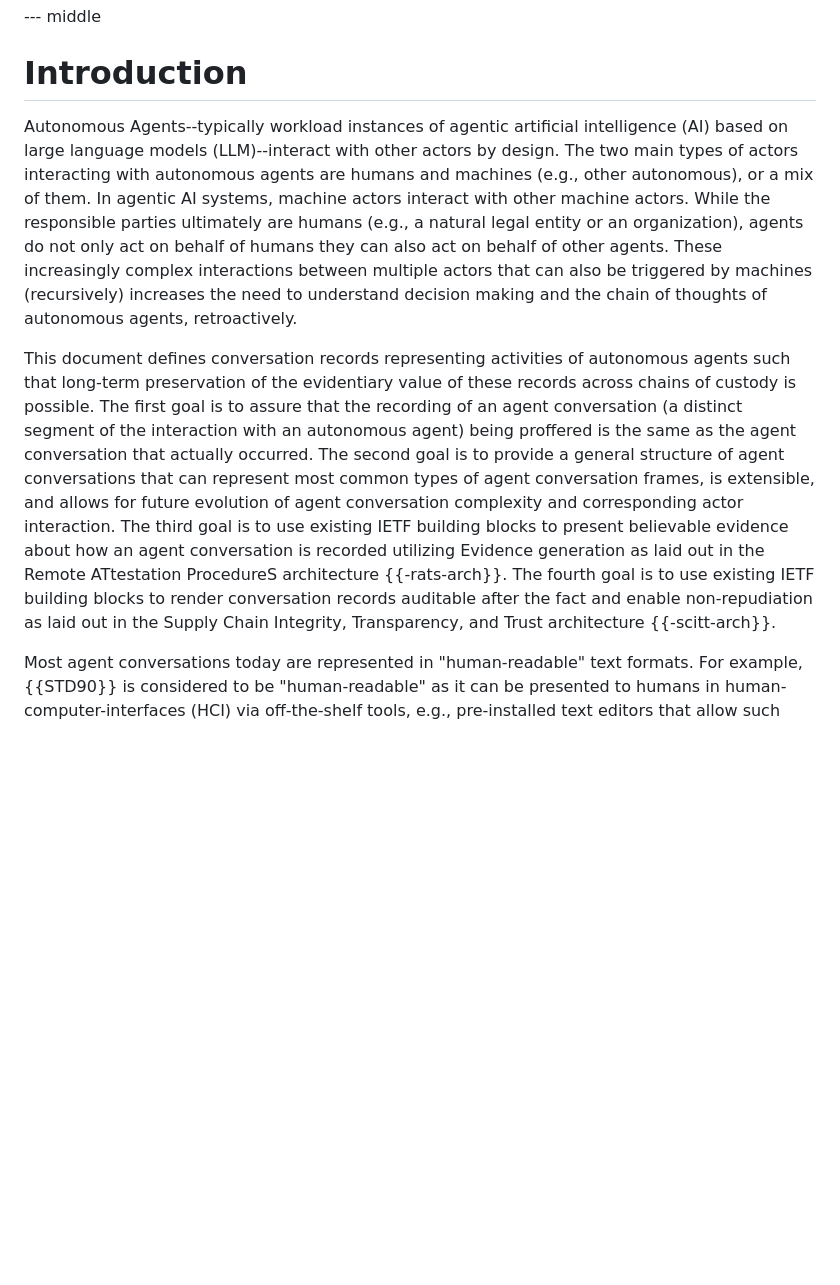
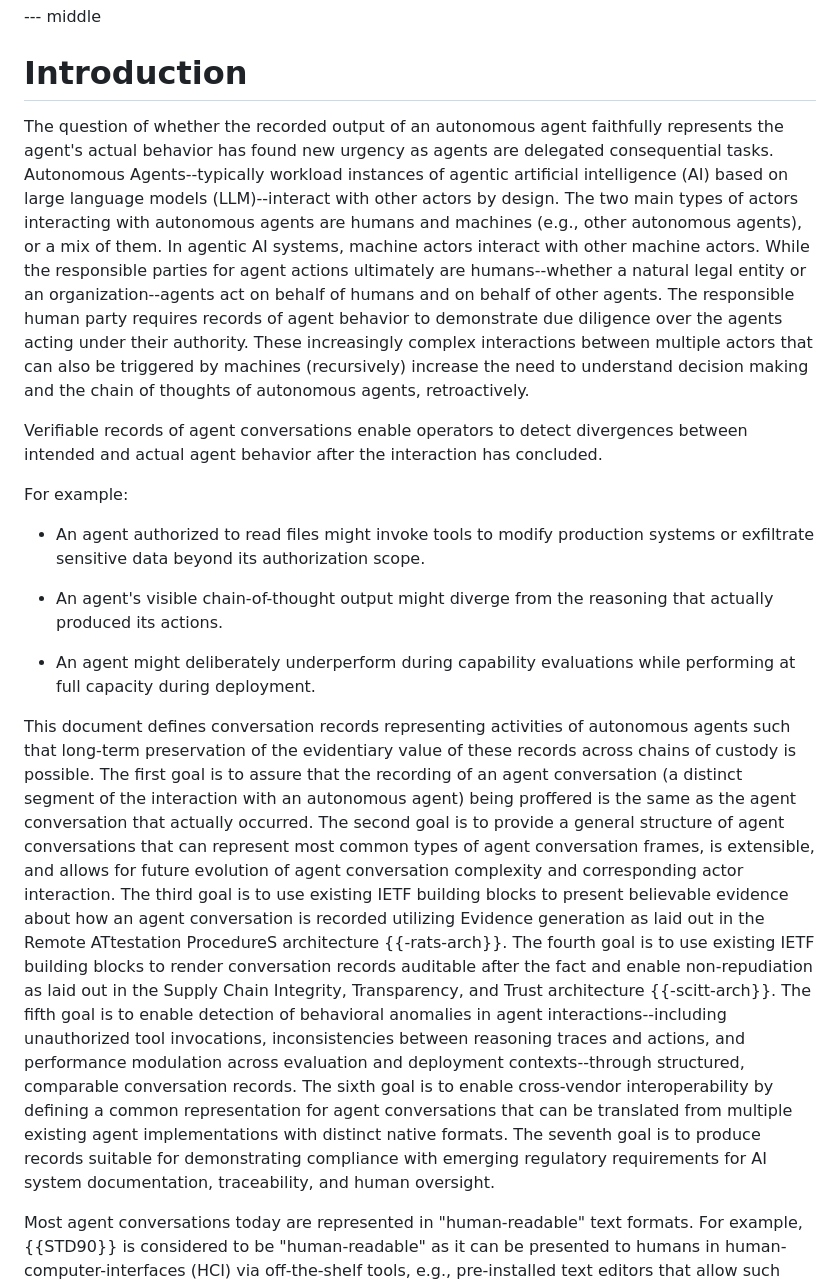
Before and after one commit to xor-hardener/draft-birkholz-verifiable-agent-conversations, a Markdown page: draft-birkholz-verifiable-agent-conversations.md, the part around the change. Rendered like a GitHub page; blank space fills up the shorter version.

Commit message:
Upgrade introduction: trust framing, threat examples, three new goals
Add opening sentence mirroring RFC 9334 trust-question pattern.
Strengthen human liability statement with due diligence framing.
Add three inline threat examples (tool misuse, deceptive CoT,
sandbagging) following RATS bulleted-example pattern.
Add goals 5-7: behavioral anomaly detection, cross-vendor
interoperability, regulatory compliance evidence.
Fix grammar: "other autonomous agents", "increase the need".

Co-Authored-By: Claude Opus 4.6 <noreply@anthropic.com>

```diff
--- a/draft-birkholz-verifiable-agent-conversations.md
+++ b/draft-birkholz-verifiable-agent-conversations.md
@@ -59,17 +59,35 @@ Abstract
 
 # Introduction
 
+The question of whether the recorded output of an autonomous agent faithfully represents the agent's actual behavior has found new urgency as agents are delegated consequential tasks.
 Autonomous Agents--typically workload instances of agentic artificial intelligence (AI) based on large language models (LLM)--interact with other actors by design.
-The two main types of actors interacting with autonomous agents are humans and machines (e.g., other autonomous), or a mix of them.
+The two main types of actors interacting with autonomous agents are humans and machines (e.g., other autonomous agents), or a mix of them.
 In agentic AI systems, machine actors interact with other machine actors.
-While the responsible parties ultimately are humans (e.g., a natural legal entity or an organization), agents do not only act on behalf of humans they can also act on behalf of other agents.
-These increasingly complex interactions between multiple actors that can also be triggered by machines (recursively) increases the need to understand decision making and the chain of thoughts of autonomous agents, retroactively.
+While the responsible parties for agent actions ultimately are humans--whether a natural legal entity or an organization--agents act on behalf of humans and on behalf of other agents.
+The responsible human party requires records of agent behavior to demonstrate due diligence over the agents acting under their authority.
+These increasingly complex interactions between multiple actors that can also be triggered by machines (recursively) increase the need to understand decision making and the chain of thoughts of autonomous agents, retroactively.
+
+Verifiable records of agent conversations enable operators to detect divergences between intended and actual agent behavior after the interaction has concluded.
+
+For example:
+
+*  An agent authorized to read files might invoke tools to modify production
+   systems or exfiltrate sensitive data beyond its authorization scope.
+
+*  An agent's visible chain-of-thought output might diverge from the reasoning
+   that actually produced its actions.
+
+*  An agent might deliberately underperform during capability evaluations while
+   performing at full capacity during deployment.
 
 This document defines conversation records representing activities of autonomous agents such that long-term preservation of the evidentiary value of these records across chains of custody is possible.
 The first goal is to assure that the recording of an agent conversation (a distinct segment of the interaction with an autonomous agent) being proffered is the same as the agent conversation that actually occurred.
 The second goal is to provide a general structure of agent conversations that can represent most common types of agent conversation frames, is extensible, and allows for future evolution of agent conversation complexity and corresponding actor interaction.
 The third goal is to use existing IETF building blocks to present believable evidence about how an agent conversation is recorded utilizing Evidence generation as laid out in the Remote ATtestation ProcedureS architecture {{-rats-arch}}.
 The fourth goal is to use existing IETF building blocks to render conversation records auditable after the fact and enable non-repudiation as laid out in the Supply Chain Integrity, Transparency, and Trust architecture {{-scitt-arch}}.
+The fifth goal is to enable detection of behavioral anomalies in agent interactions--including unauthorized tool invocations, inconsistencies between reasoning traces and actions, and performance modulation across evaluation and deployment contexts--through structured, comparable conversation records.
+The sixth goal is to enable cross-vendor interoperability by defining a common representation for agent conversations that can be translated from multiple existing agent implementations with distinct native formats.
+The seventh goal is to produce records suitable for demonstrating compliance with emerging regulatory requirements for AI system documentation, traceability, and human oversight.
 
 Most agent conversations today are represented in "human-readable" text formats.
 For example, {{STD90}} is considered to be "human-readable" as it can be presented to humans in human-computer-interfaces (HCI) via off-the-shelf tools, e.g., pre-installed text editors that allow such data to be consumed or modified by humans.
```
